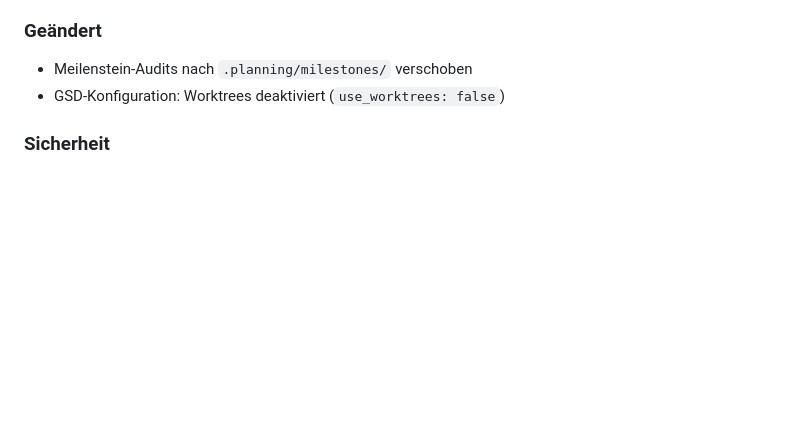
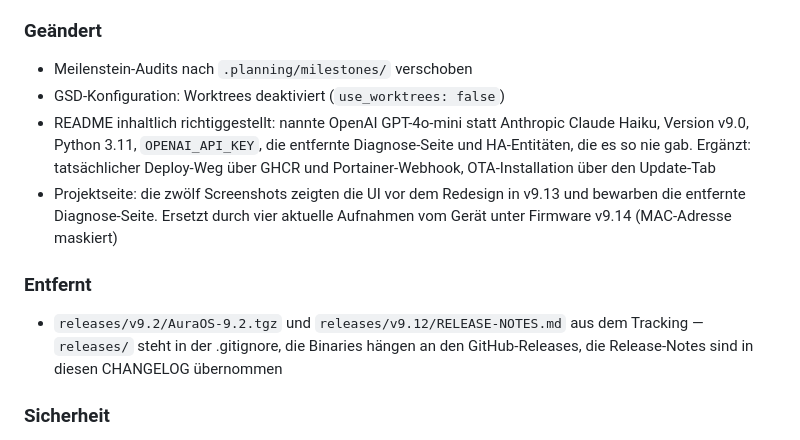
Before and after one commit to Revisor01/auraos-moodlight, a Markdown page: CHANGELOG.md, the part around the change. Drawn GitHub-style; blank space fills up the shorter version.

Commit message:
docs: CHANGELOG um README-, Screenshot- und Aufraeum-Aenderungen ergaenzen
Co-Authored-By: Claude Opus 5 (1M context) <noreply@anthropic.com>

```diff
--- a/CHANGELOG.md
+++ b/CHANGELOG.md
@@ -24,6 +24,18 @@ die Versionierung folgt [Semantic Versioning 2.0.0](https://semver.org/lang/de/)
 ### Geändert
 - Meilenstein-Audits nach `.planning/milestones/` verschoben
 - GSD-Konfiguration: Worktrees deaktiviert (`use_worktrees: false`)
+- README inhaltlich richtiggestellt: nannte OpenAI GPT-4o-mini statt Anthropic
+  Claude Haiku, Version v9.0, Python 3.11, `OPENAI_API_KEY`, die entfernte
+  Diagnose-Seite und HA-Entitäten, die es so nie gab. Ergänzt: tatsächlicher
+  Deploy-Weg über GHCR und Portainer-Webhook, OTA-Installation über den Update-Tab
+- Projektseite: die zwölf Screenshots zeigten die UI vor dem Redesign in v9.13 und
+  bewarben die entfernte Diagnose-Seite. Ersetzt durch vier aktuelle Aufnahmen vom
+  Gerät unter Firmware v9.14 (MAC-Adresse maskiert)
+
+### Entfernt
+- `releases/v9.2/AuraOS-9.2.tgz` und `releases/v9.12/RELEASE-NOTES.md` aus dem
+  Tracking — `releases/` steht in der .gitignore, die Binaries hängen an den
+  GitHub-Releases, die Release-Notes sind in diesen CHANGELOG übernommen
 
 ### Sicherheit
 - GitHub Vulnerability-Alerts, Dependabot Security Updates und CodeQL Default Setup
```
